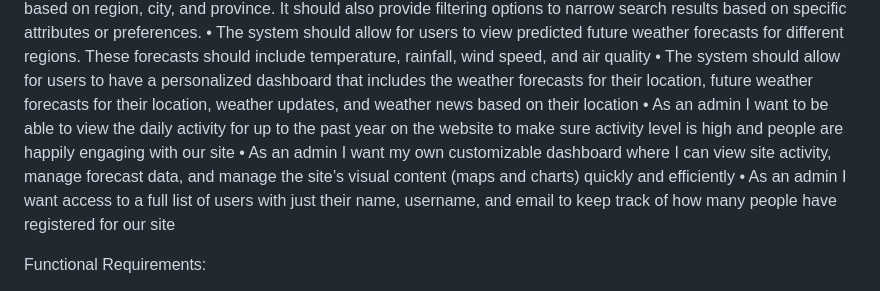
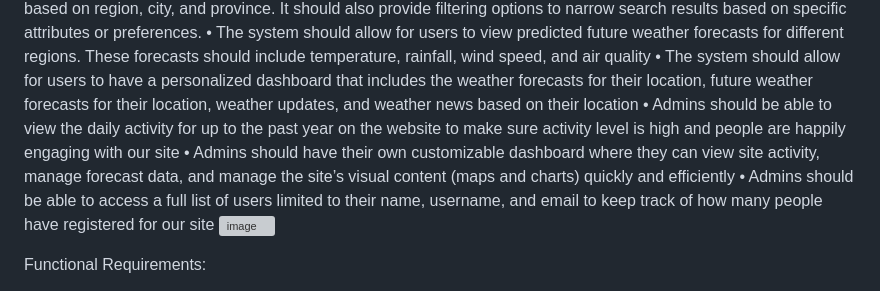
Before and after one commit to SevNielsen/Weather-or-not, a Markdown page: README.md, the part around the change. GitHub-like rendering; grey boxes are pictures that could not be loaded.

Commit message:
Changed User requirements a bit

```diff
--- a/README.md
+++ b/README.md
@@ -5,9 +5,10 @@ User Requirements:
 •	The system should enable users to search for weather forecasts based on region, city, and province. It should also provide filtering options to narrow search results based on specific attributes or preferences.
 •	The system should allow for users to view predicted future weather forecasts for different regions. These forecasts should include temperature, rainfall, wind speed, and air quality
 •	The system should allow for users to have a personalized dashboard that includes the weather forecasts for their location, future weather forecasts for their location, weather updates, and weather news based on their location
-•	As an admin I want to be able to view the daily activity for up to the past year on the website to make sure activity level is high and people are happily engaging with our site
-•	As an admin I want my own customizable dashboard where I can view site activity, manage forecast data, and manage the site’s visual content (maps and charts) quickly and efficiently
-•	As an admin I want access to a full list of users with just their name, username, and email to keep track of how many people have registered for our site
+•	Admins should be able to view the daily activity for up to the past year on the website to make sure activity level is high and people are happily engaging with our site
+•	Admins should have their own customizable dashboard where they can view site activity, manage forecast data, and manage the site’s visual content (maps and charts) quickly and efficiently
+•	Admins should be able to access a full list of users limited to their name, username, and email to keep track of how many people have registered for our site
+![image](https://github.com/SevNielsen/Weather-or-not/assets/88605255/6a7052ab-d310-4e67-b8e5-cc8d5964e0d8)
 
 Functional Requirements:
 
```
